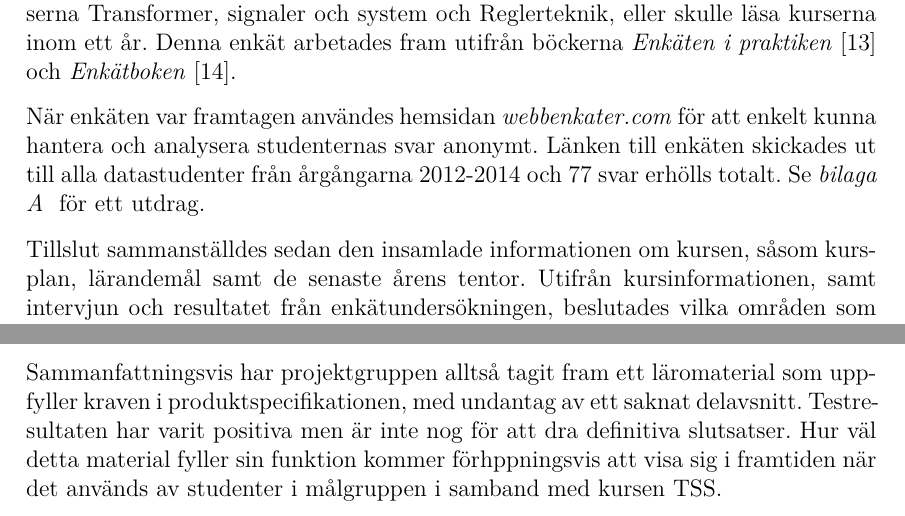
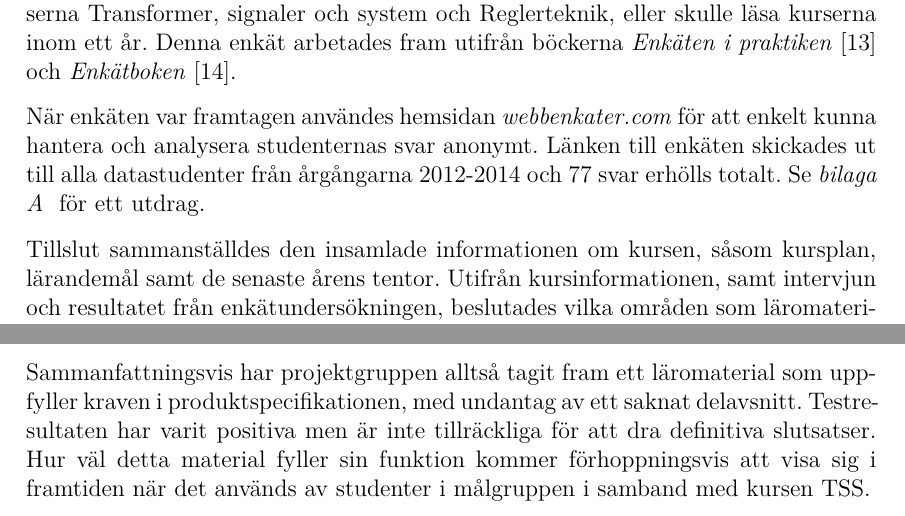
Before and after one commit to DSLsofMath/BScProj2016, a LaTeX thesis (Dokument/Rapport/rapport.tex): two parts of pages 21 and 35 of 49, joined at a grey line, cut so that both start at the same text. Compiled offline with pdfLaTeX.

Commit message:
Små ändringar

```diff
--- a/Dokument/Rapport/rapport.tex
+++ b/Dokument/Rapport/rapport.tex
@@ -921,7 +921,7 @@ Länken till enkäten skickades ut till alla datastudenter från
 årgångarna 2012-2014 och 77 svar erhölls totalt. Se
 \appendixref{bil:1} för ett utdrag.
 
-Tillslut sammanställdes sedan den insamlade informationen om
+Tillslut sammanställdes den insamlade informationen om
 kursen, såsom kursplan, lärandemål samt de senaste årens
 tentor. Utifrån kursinformationen, samt intervjun och resultatet från
 enkätundersökningen, beslutades vilka områden som läromaterialet
@@ -1722,8 +1722,8 @@ samband med kursen.
 Sammanfattningsvis har projektgruppen alltså tagit fram ett
 läromaterial som uppfyller kraven i produktspecifikationen, med
 undantag av ett saknat delavsnitt. Testresultaten har varit positiva
-men är inte nog för att dra definitiva slutsatser. Hur väl detta
-material fyller sin funktion kommer förhppningsvis att visa sig i
+men är inte tillräckliga för att dra definitiva slutsatser. Hur väl detta
+material fyller sin funktion kommer förhoppningsvis att visa sig i
 framtiden när det används av studenter i målgruppen i samband med
 kursen \gls{tss}.
 
```
Also changed, not shown: Dokument/Rapport/rapport.tex (2 more changed lines).
